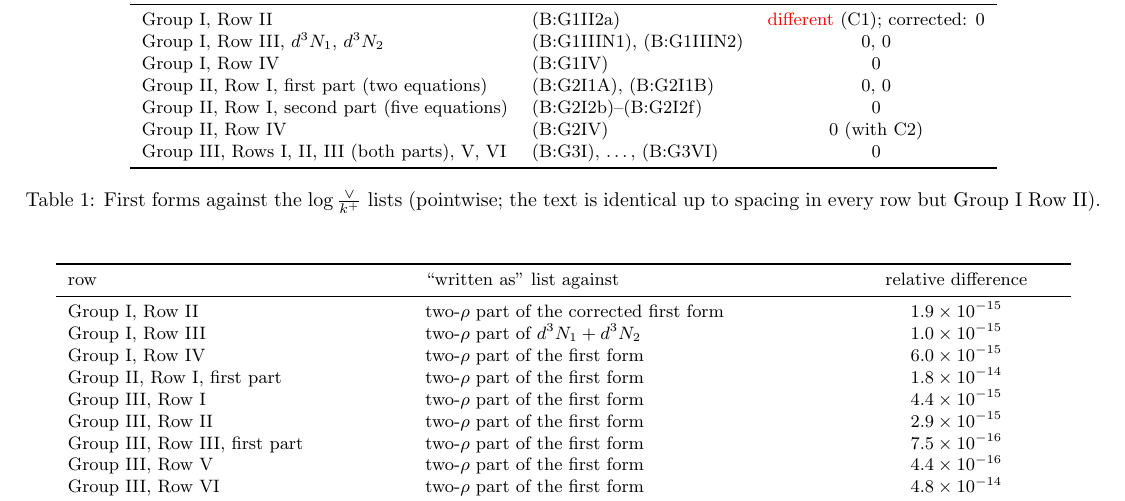
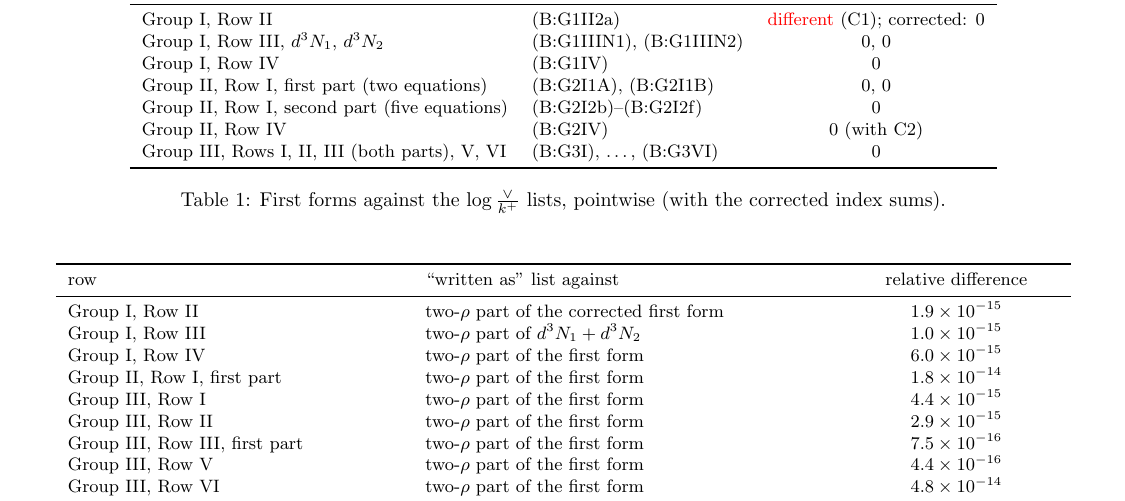
Before and after one commit to ramkumar-radhakrishnan/correlations, a LaTeX document (nlo_gluon_paper/bfkl_tex_check/BFKL_check.tex): part of page 2 of 2, cut so that both start at the same text. Compiled offline with pdfLaTeX.

```diff
--- a/nlo_gluon_paper/bfkl_tex_check/BFKL_check.tex
+++ b/nlo_gluon_paper/bfkl_tex_check/BFKL_check.tex
@@ -68,7 +68,7 @@
 Group III, Rows I, II, III (both parts), V, VI & (B:G3I), \dots, (B:G3VI) & $0$\\
 \bottomrule
 \end{tabular}
-\caption{First forms against the $\LV$ lists (pointwise; the text is identical up to spacing in every row but Group~I Row~II).}\label{tab:first}
+\caption{First forms against the $\LV$ lists, pointwise (with the corrected index sums).}\label{tab:first}
 \end{table}
 \begin{table}[H]\centering\small
 \begin{tabular}{llc}
```
Also changed, not shown: nlo_gluon_paper/bfkl_tex_check/BFKL_check.pdf, 1 other file.
